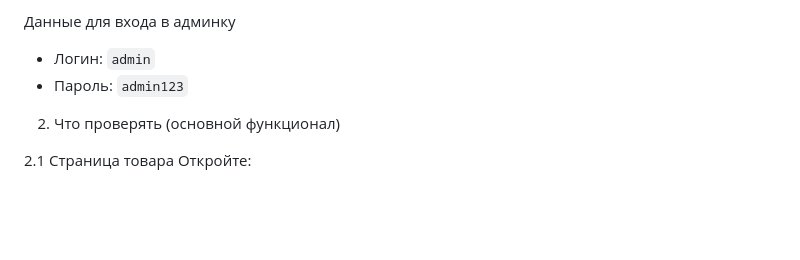
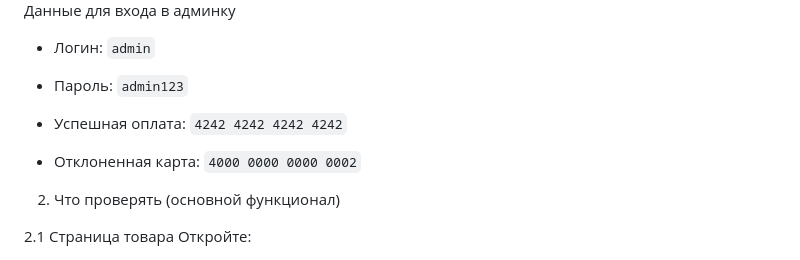
Before and after one commit to NurbolatSatybaldy/TZ_Django, a Markdown page: README.md, the part around the change. GitHub-like rendering; blank space fills up the shorter version.

Commit message:
Credit card

```diff
--- a/README.md
+++ b/README.md
@@ -11,6 +11,10 @@ Django + Stripe — Инструкция для проверяющих
 Данные для входа в админку
 - Логин: `admin`
 - Пароль: `admin123`
+
+
+- Успешная оплата: `4242 4242 4242 4242`
+- Отклоненная карта: `4000 0000 0000 0002`
 
 
 
```
